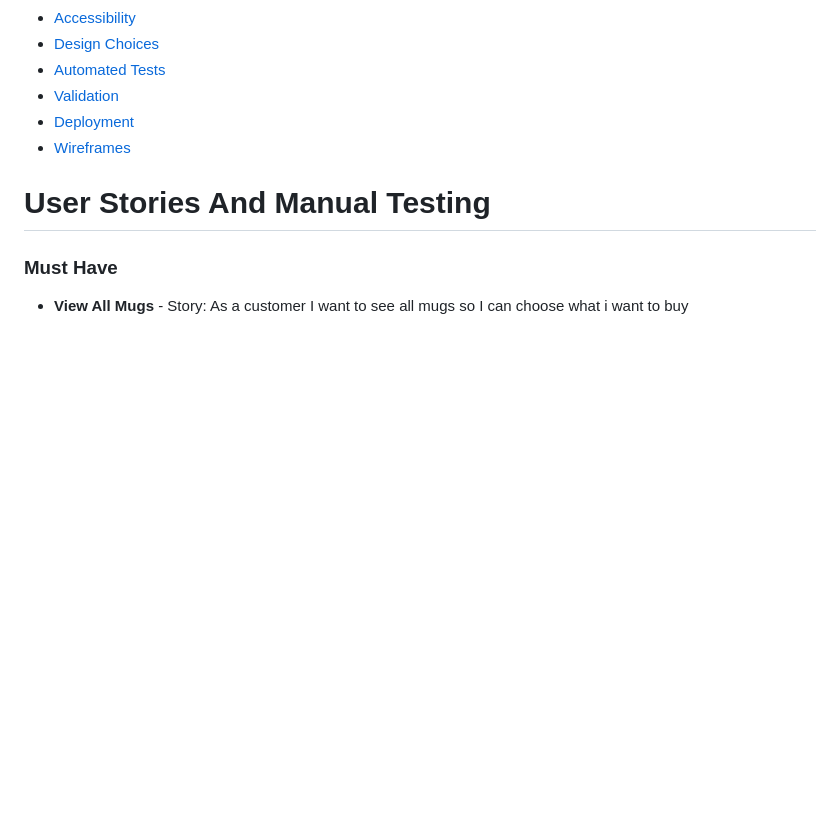
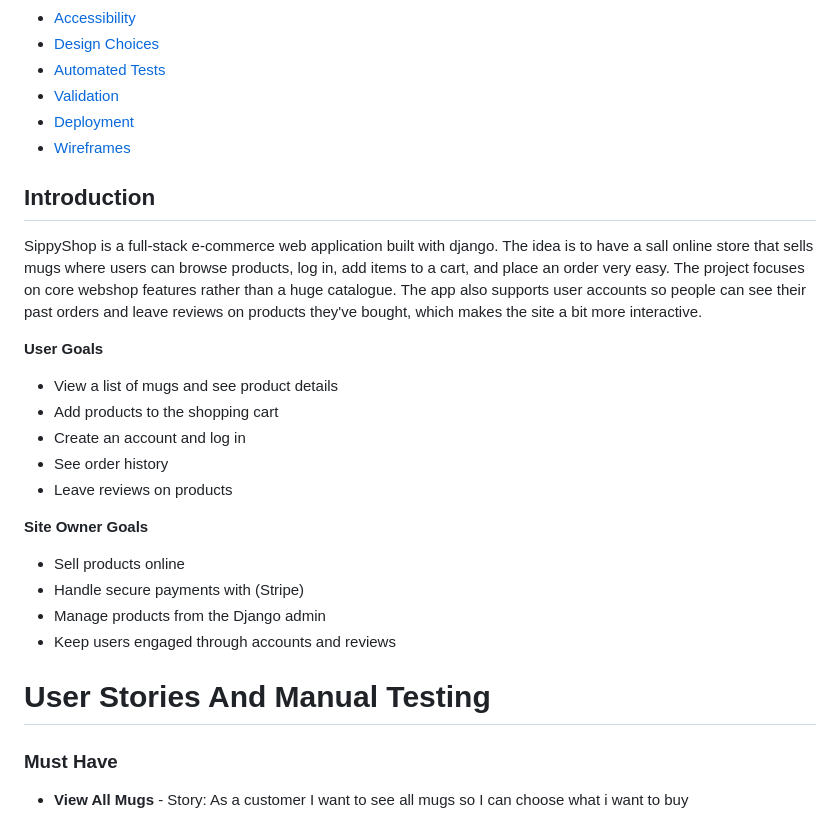
Before and after one commit to mathiase4/sippyshop, a Markdown page: README.md, the part around one of its changes. Rendered like a GitHub page; blank space fills up the shorter version.

Commit message:
Fix image link and enhance project description
Updated image link in README and added project introduction.

```diff
--- a/README.md
+++ b/README.md
@@ -18,6 +18,31 @@
 - [Validation](#validation)
 - [Deployment](#deployment)
 - [Wireframes](#wireframes)
+
+
+
+
+## Introduction
+
+SippyShop is a full-stack e-commerce web application built with django. The idea is to have a sall online store that sells mugs
+where users can browse products, log in, add items to a cart, and place an order very easy. The project focuses on core webshop features rather
+than a huge catalogue.
+The app also supports user accounts so people can see their past orders and leave reviews on products they've bought, which makes the site a bit more interactive.
+
+**User Goals**
+- View a list of mugs and see product details
+- Add products to the shopping cart
+- Create an account and log in
+- See order history
+- Leave reviews on products
+
+**Site Owner Goals**
+- Sell products online
+- Handle secure payments with (Stripe)
+- Manage products from the Django admin
+- Keep users engaged through accounts and reviews
+
+
 
 
 # User Stories And Manual Testing
```
Also changed, not shown: other parts of README.md (+1 -1 lines).
